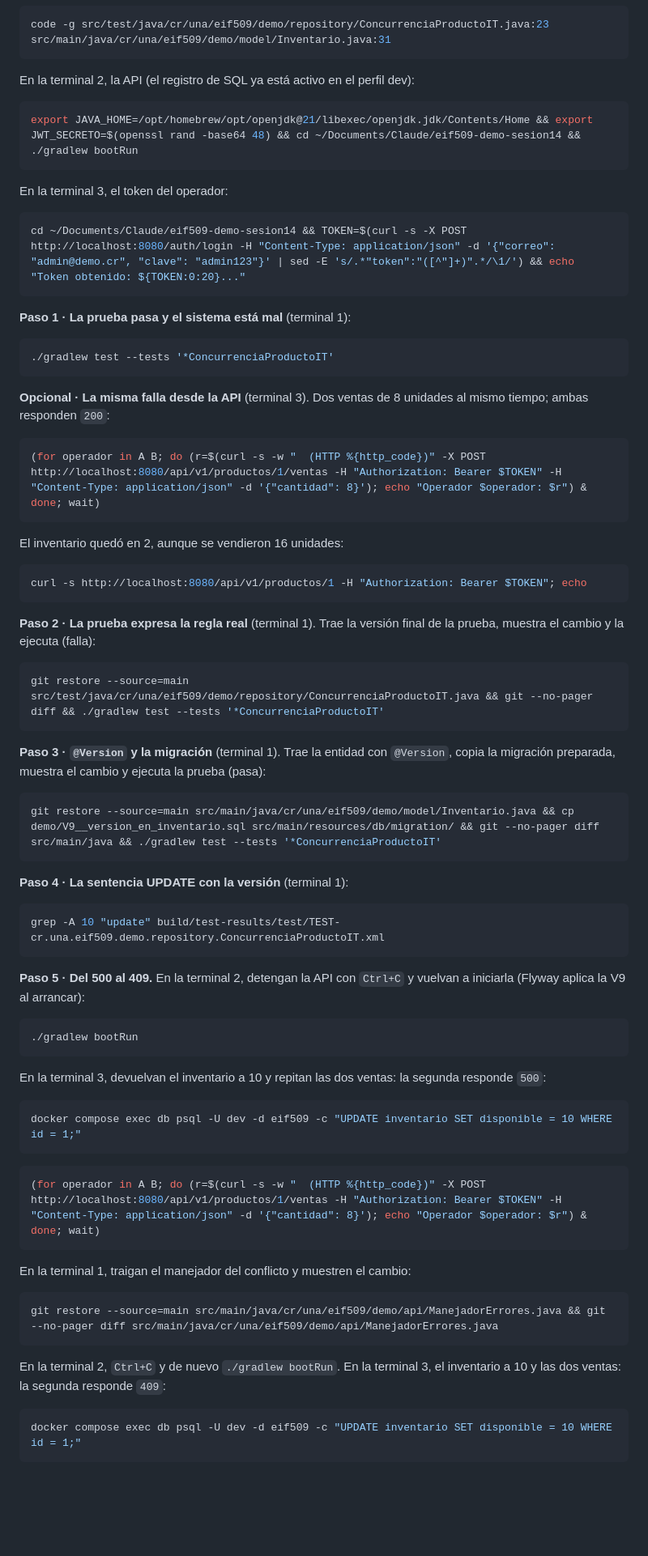
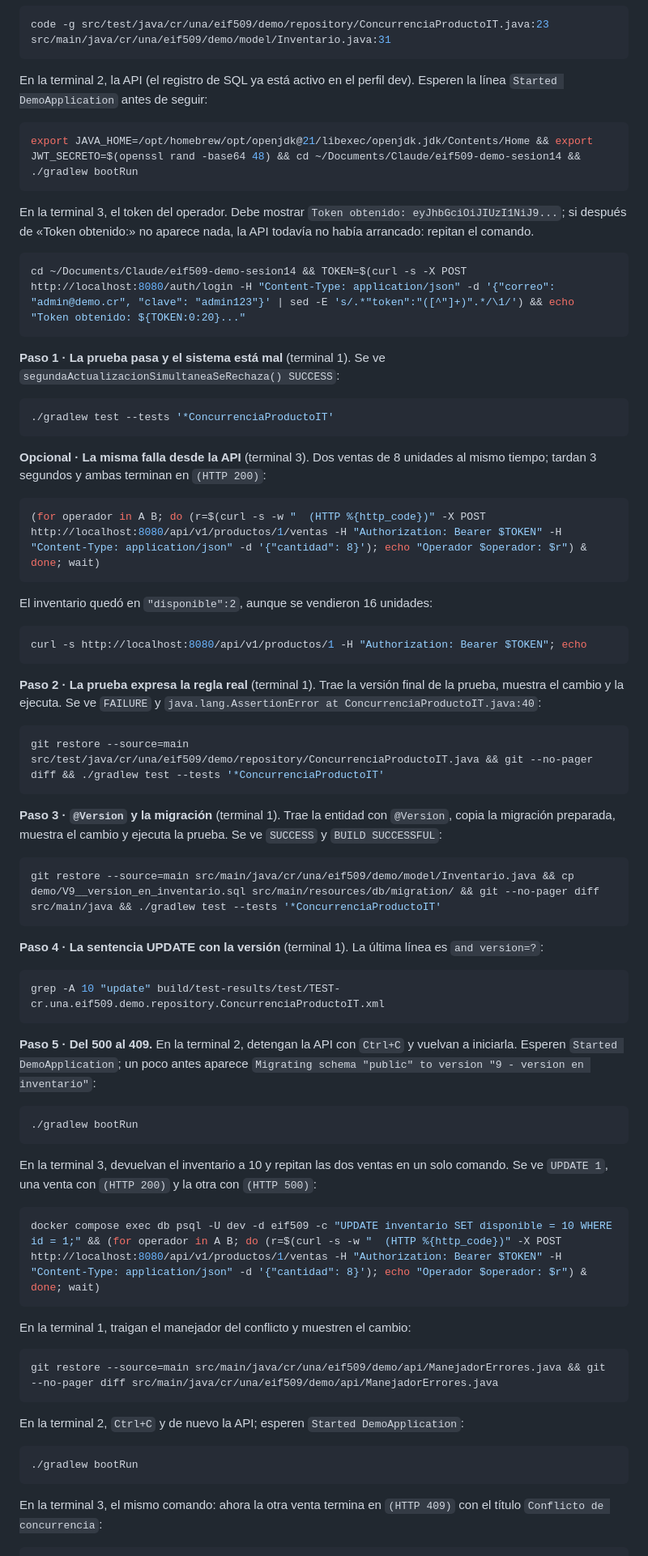
Before and after one commit to adriangarro/eif509-demo-sesion14, a Markdown page: README.md, the part around one of its changes. Shown at 81% size. Rendered like a GitHub page; blank space fills up the shorter version.

Commit message:
README: guion de macOS con lo que se ve en cada paso
Indica esperar «Started DemoApplication» antes de pedir el token y de
vender, une el reinicio del inventario y las dos ventas en un solo
comando y agrega el bloque del segundo reinicio de la API.

Co-Authored-By: Claude Opus 5.5 <noreply@anthropic.com>

````diff
--- a/README.md
+++ b/README.md
@@ -158,39 +158,43 @@ code -g src/test/java/cr/una/eif509/demo/repository/ConcurrenciaProductoIT.java:
 ```
 
 En la terminal 2, la API (el registro de SQL ya está activo en el perfil
-dev):
+dev). Esperen la línea `Started DemoApplication` antes de seguir:
 
 ```bash
 export JAVA_HOME=/opt/homebrew/opt/openjdk@21/libexec/openjdk.jdk/Contents/Home && export JWT_SECRETO=$(openssl rand -base64 48) && cd ~/Documents/Claude/eif509-demo-sesion14 && ./gradlew bootRun
 ```
 
-En la terminal 3, el token del operador:
+En la terminal 3, el token del operador. Debe mostrar
+`Token obtenido: eyJhbGciOiJIUzI1NiJ9...`; si después de «Token obtenido:»
+no aparece nada, la API todavía no había arrancado: repitan el comando.
 
 ```bash
 cd ~/Documents/Claude/eif509-demo-sesion14 && TOKEN=$(curl -s -X POST http://localhost:8080/auth/login -H "Content-Type: application/json" -d '{"correo": "admin@demo.cr", "clave": "admin123"}' | sed -E 's/.*"token":"([^"]+)".*/\1/') && echo "Token obtenido: ${TOKEN:0:20}..."
 ```
 
-**Paso 1 · La prueba pasa y el sistema está mal** (terminal 1):
+**Paso 1 · La prueba pasa y el sistema está mal** (terminal 1). Se ve
+`segundaActualizacionSimultaneaSeRechaza() SUCCESS`:
 
 ```bash
 ./gradlew test --tests '*ConcurrenciaProductoIT'
 ```
 
 **Opcional · La misma falla desde la API** (terminal 3). Dos ventas de 8
-unidades al mismo tiempo; ambas responden `200`:
+unidades al mismo tiempo; tardan 3 segundos y ambas terminan en `(HTTP 200)`:
 
 ```bash
 (for operador in A B; do (r=$(curl -s -w "  (HTTP %{http_code})" -X POST http://localhost:8080/api/v1/productos/1/ventas -H "Authorization: Bearer $TOKEN" -H "Content-Type: application/json" -d '{"cantidad": 8}'); echo "Operador $operador: $r") & done; wait)
 ```
 
-El inventario quedó en 2, aunque se vendieron 16 unidades:
+El inventario quedó en `"disponible":2`, aunque se vendieron 16 unidades:
 
 ```bash
 curl -s http://localhost:8080/api/v1/productos/1 -H "Authorization: Bearer $TOKEN"; echo
 ```
 
 **Paso 2 · La prueba expresa la regla real** (terminal 1). Trae la versión
-final de la prueba, muestra el cambio y la ejecuta (falla):
+final de la prueba, muestra el cambio y la ejecuta. Se ve `FAILURE` y
+`java.lang.AssertionError at ConcurrenciaProductoIT.java:40`:
 
 ```bash
 git restore --source=main src/test/java/cr/una/eif509/demo/repository/ConcurrenciaProductoIT.java && git --no-pager diff && ./gradlew test --tests '*ConcurrenciaProductoIT'
@@ -198,34 +202,33 @@ git restore --source=main src/test/java/cr/una/eif509/demo/repository/Concurrenc
 
 **Paso 3 · `@Version` y la migración** (terminal 1). Trae la entidad con
 `@Version`, copia la migración preparada, muestra el cambio y ejecuta la
-prueba (pasa):
+prueba. Se ve `SUCCESS` y `BUILD SUCCESSFUL`:
 
 ```bash
 git restore --source=main src/main/java/cr/una/eif509/demo/model/Inventario.java && cp demo/V9__version_en_inventario.sql src/main/resources/db/migration/ && git --no-pager diff src/main/java && ./gradlew test --tests '*ConcurrenciaProductoIT'
 ```
 
-**Paso 4 · La sentencia UPDATE con la versión** (terminal 1):
+**Paso 4 · La sentencia UPDATE con la versión** (terminal 1). La última
+línea es `and version=?`:
 
 ```bash
 grep -A 10 "update" build/test-results/test/TEST-cr.una.eif509.demo.repository.ConcurrenciaProductoIT.xml
 ```
 
 **Paso 5 · Del 500 al 409.** En la terminal 2, detengan la API con `Ctrl+C`
-y vuelvan a iniciarla (Flyway aplica la V9 al arrancar):
+y vuelvan a iniciarla. Esperen `Started DemoApplication`; un poco antes
+aparece `Migrating schema "public" to version "9 - version en inventario"`:
 
 ```bash
 ./gradlew bootRun
 ```
 
-En la terminal 3, devuelvan el inventario a 10 y repitan las dos ventas: la
-segunda responde `500`:
+En la terminal 3, devuelvan el inventario a 10 y repitan las dos ventas en
+un solo comando. Se ve `UPDATE 1`, una venta con `(HTTP 200)` y la otra con
+`(HTTP 500)`:
 
 ```bash
-docker compose exec db psql -U dev -d eif509 -c "UPDATE inventario SET disponible = 10 WHERE id = 1;"
-```
-
-```bash
-(for operador in A B; do (r=$(curl -s -w "  (HTTP %{http_code})" -X POST http://localhost:8080/api/v1/productos/1/ventas -H "Authorization: Bearer $TOKEN" -H "Content-Type: application/json" -d '{"cantidad": 8}'); echo "Operador $operador: $r") & done; wait)
+docker compose exec db psql -U dev -d eif509 -c "UPDATE inventario SET disponible = 10 WHERE id = 1;" && (for operador in A B; do (r=$(curl -s -w "  (HTTP %{http_code})" -X POST http://localhost:8080/api/v1/productos/1/ventas -H "Authorization: Bearer $TOKEN" -H "Content-Type: application/json" -d '{"cantidad": 8}'); echo "Operador $operador: $r") & done; wait)
 ```
 
 En la terminal 1, traigan el manejador del conflicto y muestren el cambio:
@@ -234,11 +237,14 @@ En la terminal 1, traigan el manejador del conflicto y muestren el cambio:
 git restore --source=main src/main/java/cr/una/eif509/demo/api/ManejadorErrores.java && git --no-pager diff src/main/java/cr/una/eif509/demo/api/ManejadorErrores.java
 ```
 
-En la terminal 2, `Ctrl+C` y de nuevo `./gradlew bootRun`. En la terminal 3,
-el inventario a 10 y las dos ventas: la segunda responde `409`:
+En la terminal 2, `Ctrl+C` y de nuevo la API; esperen `Started
+DemoApplication`:
 
 ```bash
-docker compose exec db psql -U dev -d eif509 -c "UPDATE inventario SET disponible = 10 WHERE id = 1;"
+./gradlew bootRun
 ```
 
+En la terminal 3, el mismo comando: ahora la otra venta termina en
+`(HTTP 409)` con el título `Conflicto de concurrencia`:
+
 ```bash
````
Also changed, not shown: other parts of README.md (+1 -1 lines).
